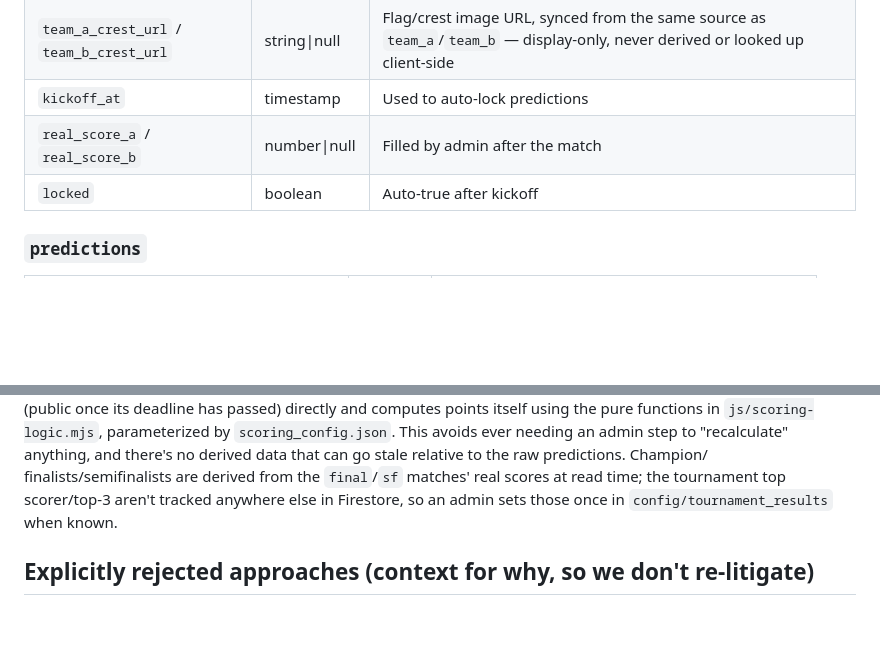
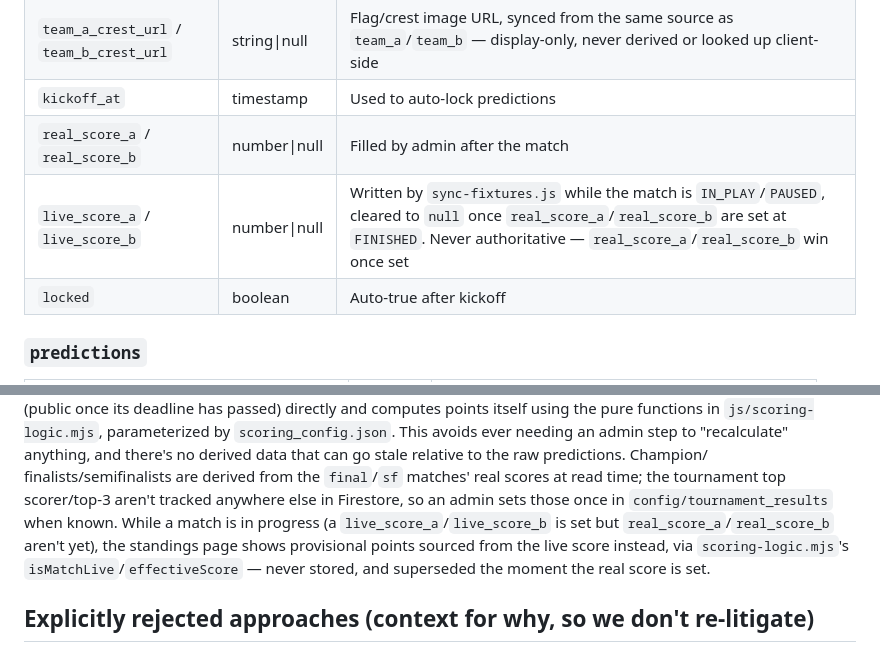
Before and after one commit to Johansmm/polla-futbolera, a Markdown page: CLAUDE.md, 2 parts joined by grey strips. Drawn GitHub-style; blank space fills up the shorter version.

Commit message:
docs: document live_score_a/b in the matches schema
Ref: #37

```diff
--- a/CLAUDE.md
+++ b/CLAUDE.md
@@ -74,6 +74,7 @@ Explicitly deprioritized for now (build later, don't block on this):
 | `team_a_crest_url` / `team_b_crest_url` | string\|null | Flag/crest image URL, synced from the same source as `team_a`/`team_b` — display-only, never derived or looked up client-side |
 | `kickoff_at` | timestamp | Used to auto-lock predictions |
 | `real_score_a` / `real_score_b` | number\|null | Filled by admin after the match |
+| `live_score_a` / `live_score_b` | number\|null | Written by `sync-fixtures.js` while the match is `IN_PLAY`/`PAUSED`, cleared to `null` once `real_score_a`/`real_score_b` are set at `FINISHED`. Never authoritative — `real_score_a`/`real_score_b` win once set |
 | `locked` | boolean | Auto-true after kickoff |
 
 ### `predictions`
@@ -204,7 +205,11 @@ derived data that can go stale relative to the raw predictions. Champion/
 finalists/semifinalists are derived from the `final`/`sf` matches' real
 scores at read time; the tournament top scorer/top-3 aren't tracked
 anywhere else in Firestore, so an admin sets those once in
-`config/tournament_results` when known.
+`config/tournament_results` when known. While a match is in progress (a
+`live_score_a`/`live_score_b` is set but `real_score_a`/`real_score_b`
+aren't yet), the standings page shows provisional points sourced from the
+live score instead, via `scoring-logic.mjs`'s `isMatchLive`/`effectiveScore`
+— never stored, and superseded the moment the real score is set.
 
 ## Explicitly rejected approaches (context for why, so we don't re-litigate)
 
```
